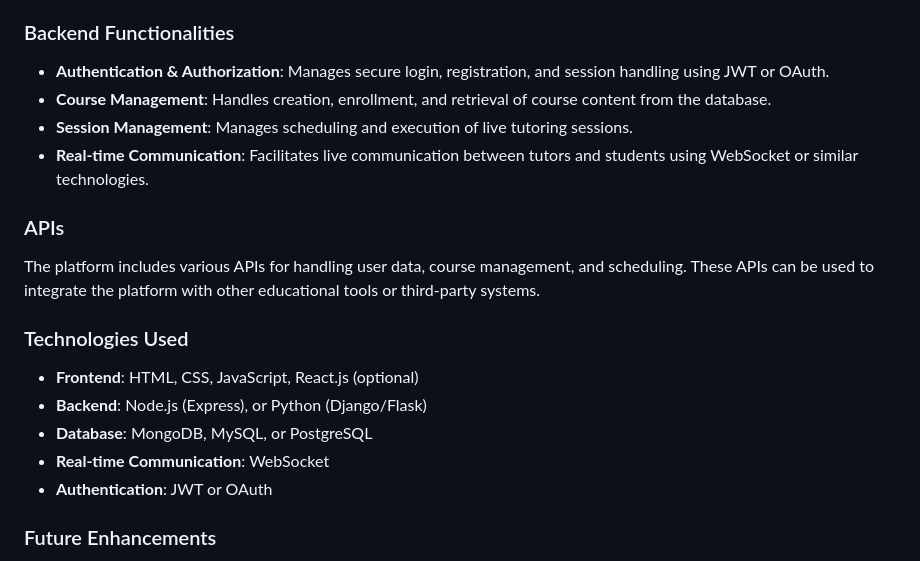
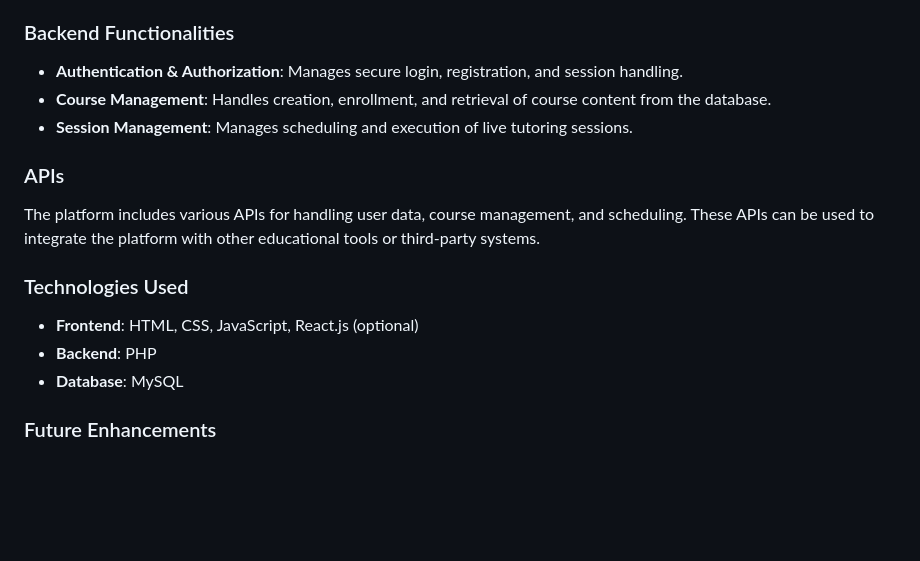
Before and after one commit to letsdoitbycode/CleverNest, a Markdown page: README.md, the part around the change. GitHub-like rendering; blank space fills up the shorter version.

```diff
--- a/README.md
+++ b/README.md
@@ -57,10 +57,9 @@ The platform aims to provide a personalized learning experience for students, of
 
 ### Backend Functionalities
 
-- **Authentication & Authorization**: Manages secure login, registration, and session handling using JWT or OAuth.
+- **Authentication & Authorization**: Manages secure login, registration, and session handling.
 - **Course Management**: Handles creation, enrollment, and retrieval of course content from the database.
 - **Session Management**: Manages scheduling and execution of live tutoring sessions.
-- **Real-time Communication**: Facilitates live communication between tutors and students using WebSocket or similar technologies.
 
 ### APIs
 
@@ -69,10 +68,8 @@ The platform includes various APIs for handling user data, course management, an
 ### Technologies Used
 
 - **Frontend**: HTML, CSS, JavaScript, React.js (optional)
-- **Backend**: Node.js (Express), or Python (Django/Flask)
-- **Database**: MongoDB, MySQL, or PostgreSQL
-- **Real-time Communication**: WebSocket
-- **Authentication**: JWT or OAuth
+- **Backend**: PHP
+- **Database**: MySQL
 
 ### Future Enhancements
 
```
